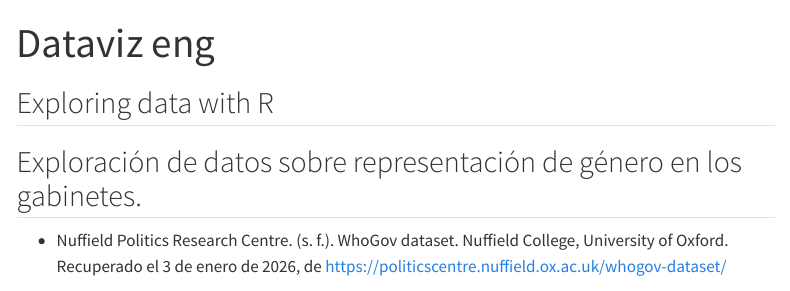
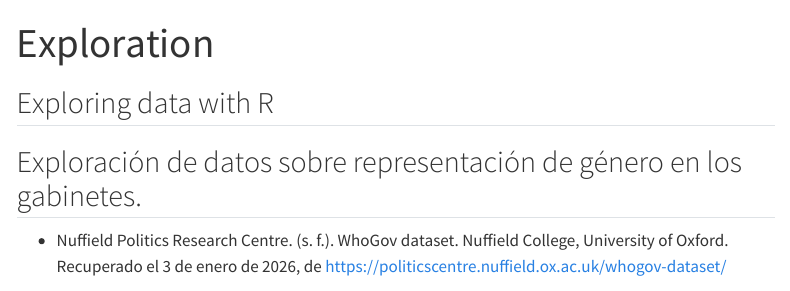
Before and after one commit to anabellanilom/Dataviz, a Quarto document (dataviz.en.qmd): the page in a window 1100 px wide, from its top. Rendered offline with R 4.5, knitr and Pandoc in place of Quarto, with nearby package versions; some code elsewhere in the file could not run offline; menus at the side of the page are left out.

Commit message:
guardo cambios

```diff
--- a/dataviz.en.qmd
+++ b/dataviz.en.qmd
@@ -1,5 +1,5 @@
 ---
-title: "Dataviz eng"
+title: "Exploration"
 format: html
 editor: visual
 ---
```
Also changed, not shown: dataviz.qmd (+1 -1 lines), biblio.en.qmd (line endings or trailing spaces).
